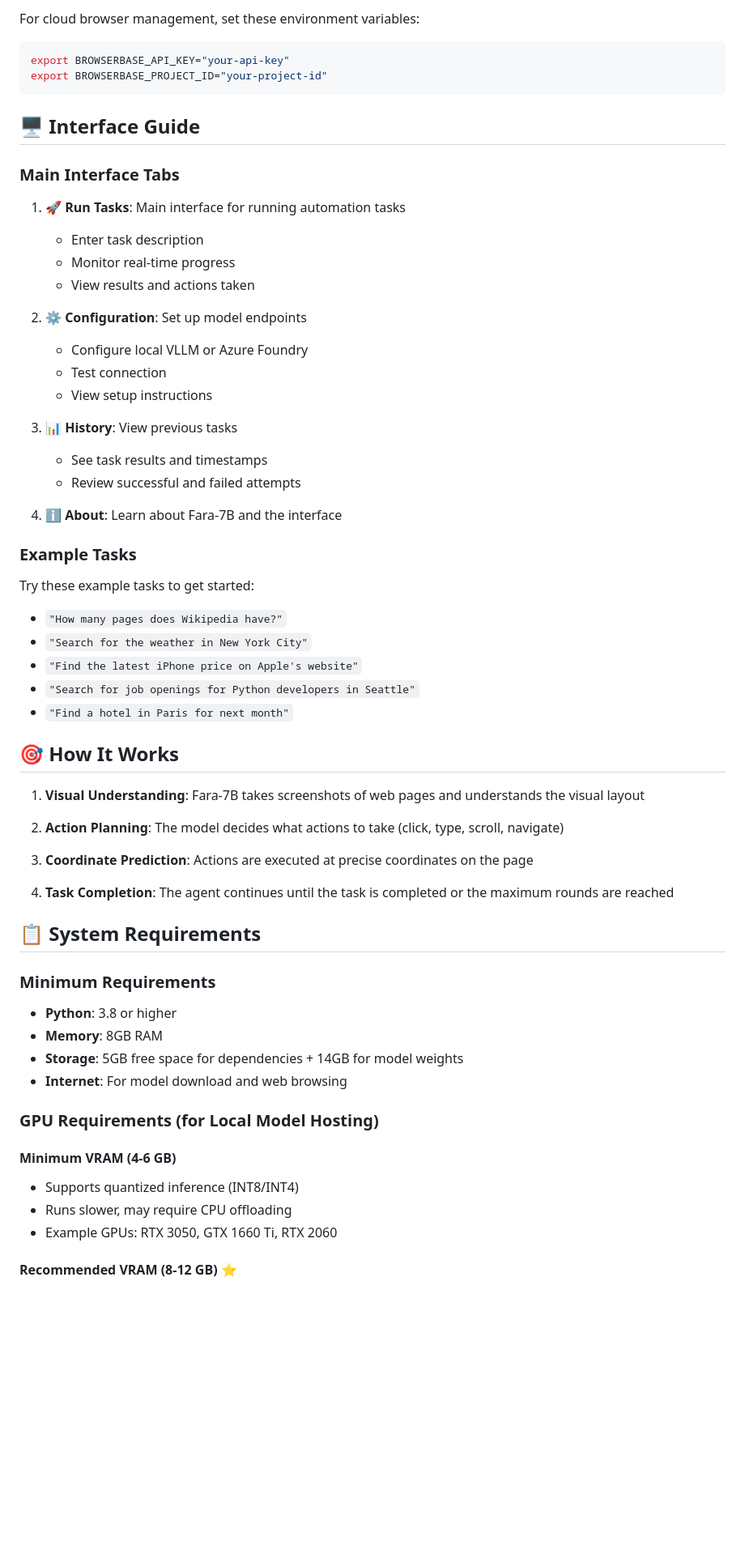
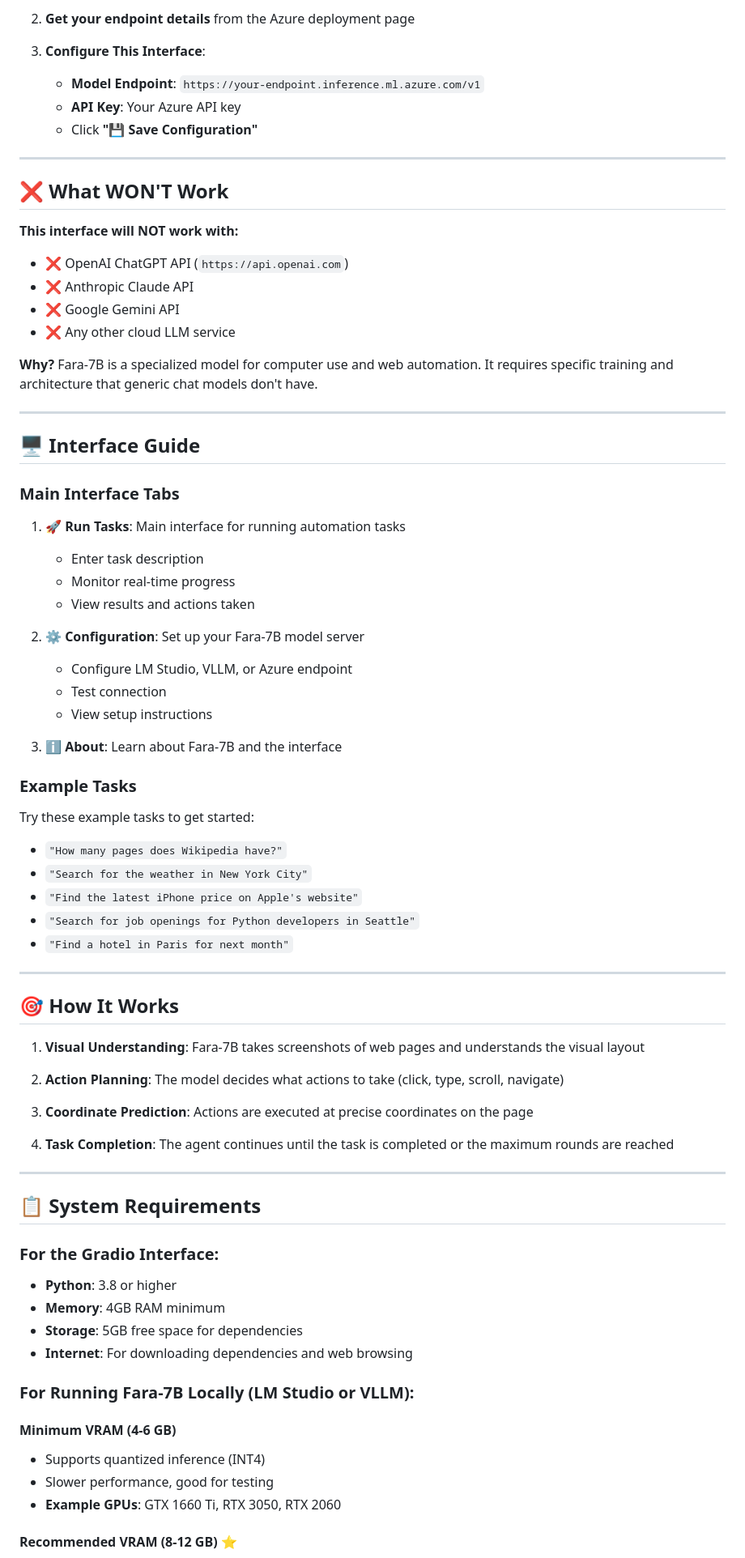
Before and after one commit to neviah/Fara-Pinokio, a Markdown page: README.md, the part around the change printed below. Shown: that part at 81% size. GitHub-like rendering; blank space fills up the shorter version.

````diff
--- a/README.md
+++ b/README.md
@@ -130,9 +152,24 @@ python gradio_interface.py
 
-For cloud browser management, set these environment variables:
-```bash
-export BROWSERBASE_API_KEY="your-api-key"
-export BROWSERBASE_PROJECT_ID="your-project-id"
-```
+2. **Get your endpoint details** from the Azure deployment page
+
+3. **Configure This Interface**:
+   - **Model Endpoint**: `https://your-endpoint.inference.ml.azure.com/v1`
+   - **API Key**: Your Azure API key
+   - Click **"💾 Save Configuration"**
+
+---
+
+## ❌ What WON'T Work
+
+**This interface will NOT work with:**
+- ❌ OpenAI ChatGPT API (`https://api.openai.com`)
+- ❌ Anthropic Claude API
+- ❌ Google Gemini API
+- ❌ Any other cloud LLM service
+
+**Why?** Fara-7B is a specialized model for computer use and web automation. It requires specific training and architecture that generic chat models don't have.
+
+---
 
 ## 🖥️ Interface Guide
 
@@ -143,16 +180,12 @@ export BROWSERBASE_PROJECT_ID="your-project-id"
    - Monitor real-time progress
    - View results and actions taken
 
-2. **⚙️ Configuration**: Set up model endpoints
-   - Configure local VLLM or Azure Foundry
+2. **⚙️ Configuration**: Set up your Fara-7B model server
+   - Configure LM Studio, VLLM, or Azure endpoint
    - Test connection
    - View setup instructions
 
-3. **📊 History**: View previous tasks
-   - See task results and timestamps
-   - Review successful and failed attempts
-
-4. **ℹ️ About**: Learn about Fara-7B and the interface
+3. **ℹ️ About**: Learn about Fara-7B and the interface
 
 ### Example Tasks
 
@@ -164,6 +197,8 @@ Try these example tasks to get started:
 - `"Search for job openings for Python developers in Seattle"`
 - `"Find a hotel in Paris for next month"`
 
+---
+
 ## 🎯 How It Works
 
 1. **Visual Understanding**: Fara-7B takes screenshots of web pages and understands the visual layout
@@ -174,19 +209,21 @@ Try these example tasks to get started:
 
 4. **Task Completion**: The agent continues until the task is completed or the maximum rounds are reached
 
+---
+
 ## 📋 System Requirements
 
-### Minimum Requirements
+### For the Gradio Interface:
 - **Python**: 3.8 or higher
-- **Memory**: 8GB RAM
-- **Storage**: 5GB free space for dependencies + 14GB for model weights
-- **Internet**: For model download and web browsing
+- **Memory**: 4GB RAM minimum
+- **Storage**: 5GB free space for dependencies
+- **Internet**: For downloading dependencies and web browsing
 
-### GPU Requirements (for Local Model Hosting)
+### For Running Fara-7B Locally (LM Studio or VLLM):
 
 #### **Minimum VRAM** (4-6 GB)
-- Supports quantized inference (INT8/INT4)
-- Runs slower, may require CPU offloading
-- Example GPUs: RTX 3050, GTX 1660 Ti, RTX 2060
+- Supports quantized inference (INT4)
+- Slower performance, good for testing
+- **Example GPUs**: GTX 1660 Ti, RTX 3050, RTX 2060
 
 #### **Recommended VRAM** (8-12 GB) ⭐
````
Also changed, not shown: other parts of README.md (+120 -147 lines).
